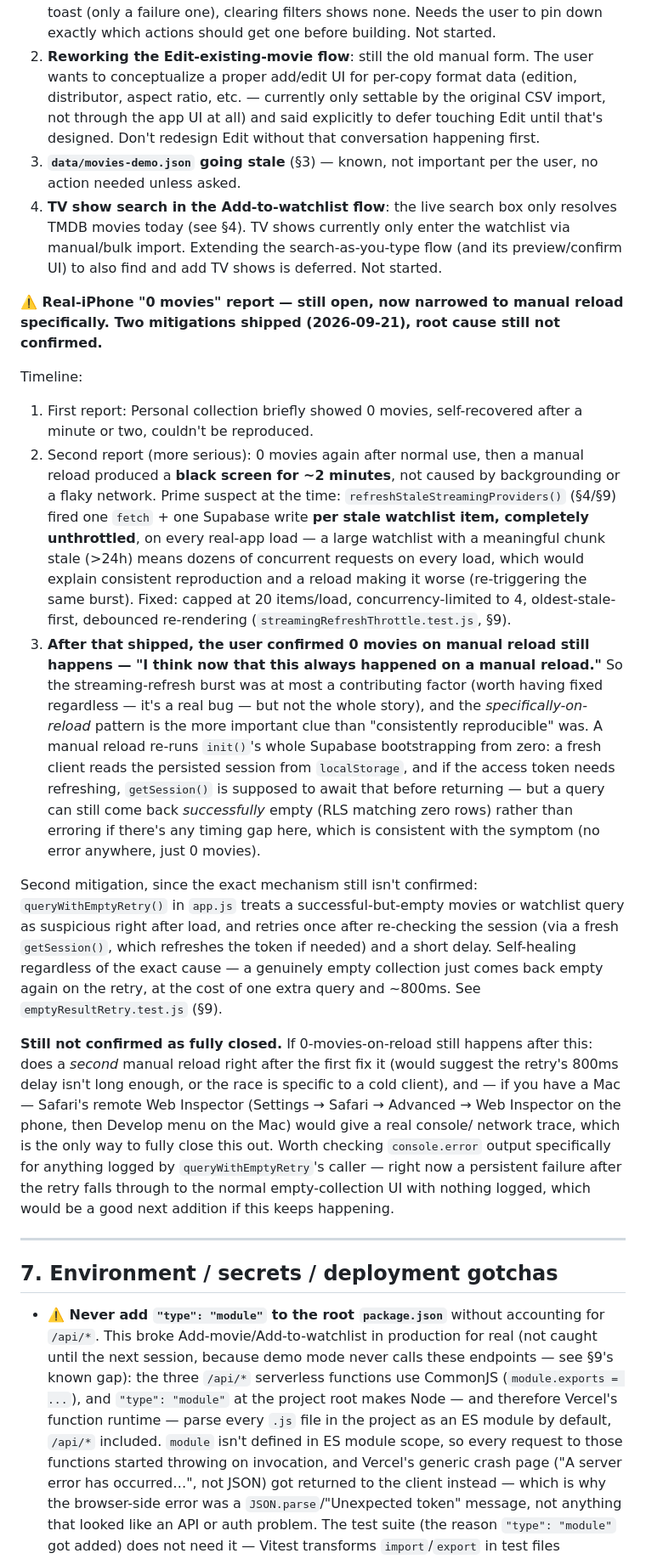
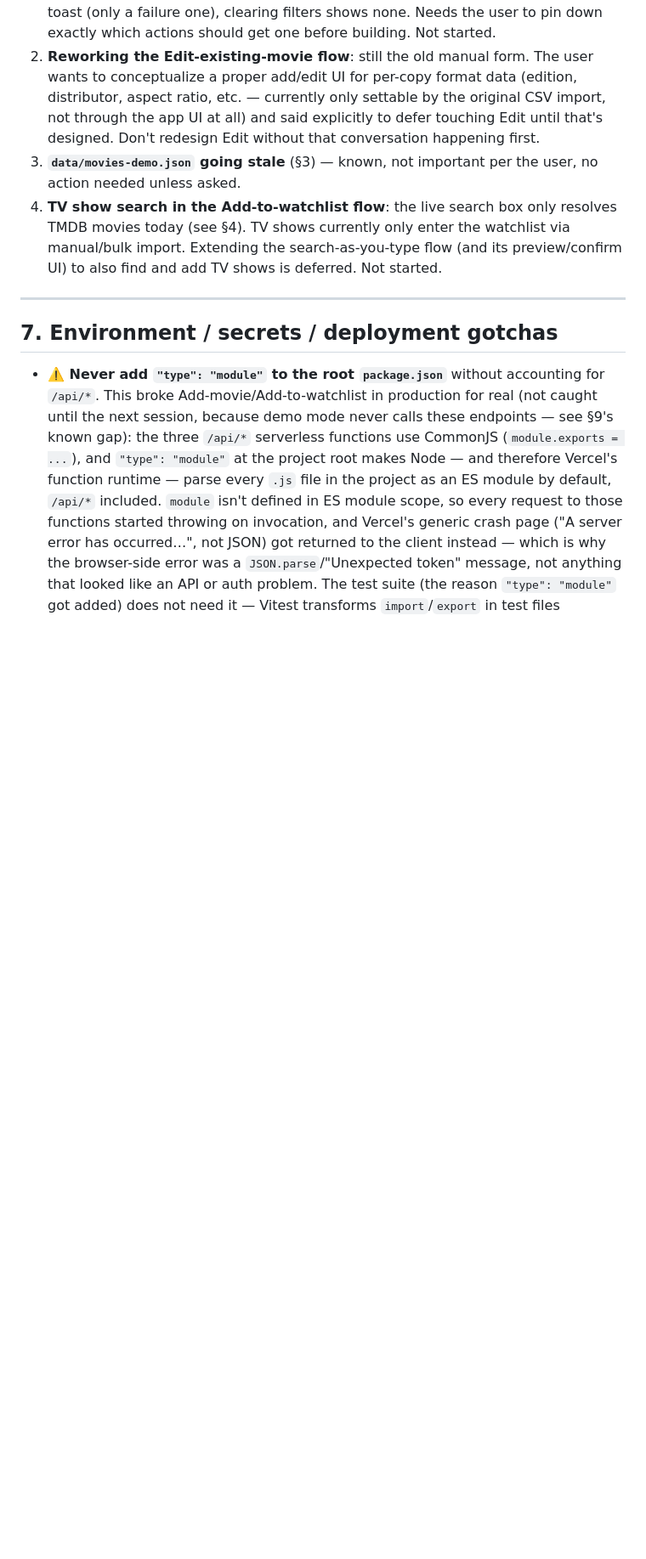
Before and after one commit to michal-j/movie-shelf, a Markdown page: HANDOFF.md, the part around one of its changes. Shown at 85% size. GitHub-like rendering; blank space fills up the shorter version.

```diff
--- a/HANDOFF.md
+++ b/HANDOFF.md
@@ -483,59 +490,6 @@ Still deferred, in roughly the order the user raised them:
    the watchlist via manual/bulk import. Extending the search-as-you-type
    flow (and its preview/confirm UI) to also find and add TV shows is
    deferred. Not started.
-
-**⚠️ Real-iPhone "0 movies" report — still open, now narrowed to manual
-reload specifically. Two mitigations shipped (2026-09-21), root cause
-still not confirmed.**
-
-Timeline:
-1. First report: Personal collection briefly showed 0 movies,
-   self-recovered after a minute or two, couldn't be reproduced.
-2. Second report (more serious): 0 movies again after normal use, then a
-   manual reload produced a **black screen for ~2 minutes**, not caused
-   by backgrounding or a flaky network. Prime suspect at the time:
-   `refreshStaleStreamingProviders()` (§4/§9) fired one `fetch` + one
-   Supabase write **per stale watchlist item, completely unthrottled**,
-   on every real-app load — a large watchlist with a meaningful chunk
-   stale (>24h) means dozens of concurrent requests on every load, which
-   would explain consistent reproduction and a reload making it worse
-   (re-triggering the same burst). Fixed: capped at 20 items/load,
-   concurrency-limited to 4, oldest-stale-first, debounced re-rendering
-   (`streamingRefreshThrottle.test.js`, §9).
-3. **After that shipped, the user confirmed 0 movies on manual reload
-   still happens — "I think now that this always happened on a manual
-   reload."** So the streaming-refresh burst was at most a contributing
-   factor (worth having fixed regardless — it's a real bug — but not the
-   whole story), and the *specifically-on-reload* pattern is the more
-   important clue than "consistently reproducible" was. A manual reload
-   re-runs `init()`'s whole Supabase bootstrapping from zero: a fresh
-   client reads the persisted session from `localStorage`, and if the
-   access token needs refreshing, `getSession()` is supposed to await
-   that before returning — but a query can still come back
-   *successfully* empty (RLS matching zero rows) rather than erroring if
-   there's any timing gap here, which is consistent with the symptom
-   (no error anywhere, just 0 movies).
-
-Second mitigation, since the exact mechanism still isn't confirmed:
-`queryWithEmptyRetry()` in `app.js` treats a successful-but-empty movies
-or watchlist query as suspicious right after load, and retries once
-after re-checking the session (via a fresh `getSession()`, which
-refreshes the token if needed) and a short delay. Self-healing
-regardless of the exact cause — a genuinely empty collection just comes
-back empty again on the retry, at the cost of one extra query and
-~800ms. See `emptyResultRetry.test.js` (§9).
-
-**Still not confirmed as fully closed.** If 0-movies-on-reload still
-happens after this: does a *second* manual reload right after the first
-fix it (would suggest the retry's 800ms delay isn't long enough, or the
-race is specific to a cold client), and — if you have a Mac — Safari's
-remote Web Inspector (Settings → Safari → Advanced → Web Inspector on
-the phone, then Develop menu on the Mac) would give a real console/
-network trace, which is the only way to fully close this out. Worth
-checking `console.error` output specifically for anything logged by
-`queryWithEmptyRetry`'s caller — right now a persistent failure after
-the retry falls through to the normal empty-collection UI with nothing
-logged, which would be a good next addition if this keeps happening.
 
 ---
 
```
Also changed, not shown: other parts of HANDOFF.md (+42 -12 lines), CHANGELOG.md (+11 -13 lines).
